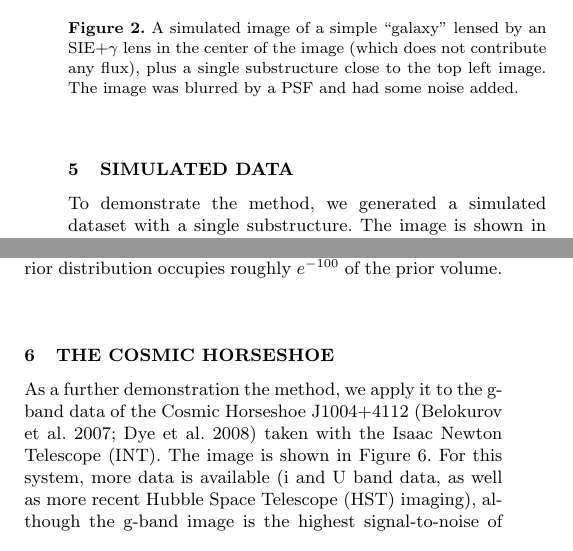
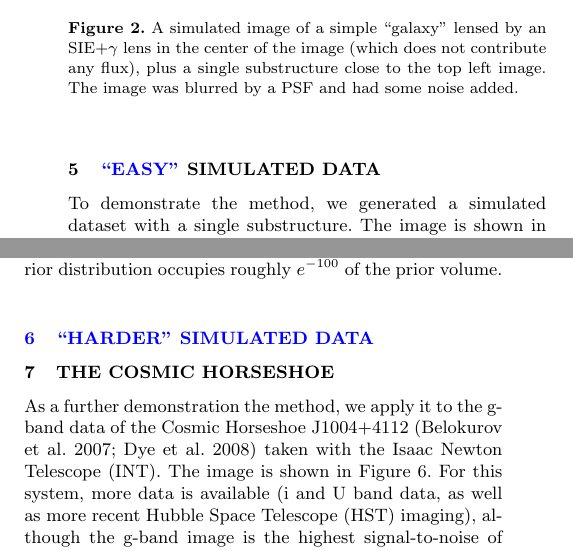
Before and after one commit to eggplantbren/Lensing2, a LaTeX paper (Papers/ms.tex): two parts of the columns of pages 6 and 7 of 10, joined at a grey line, cut so that both start at the same text. Compiled offline with pdfLaTeX; a LaTeX package or settings file that is missing is left out.

Commit message:
Color coding of revisions

```diff
--- a/Papers/ms.tex
+++ b/Papers/ms.tex
@@ -9,8 +9,12 @@
 %\usepackage{dsfont}
 \usepackage[utf8]{inputenc}
 \usepackage{float}
+\usepackage{color}
 
 \usepackage{epstopdf}
+
+% For revisions
+\newcommand{\revisions}{\color{blue}}
 
 \title[]
 {Trans-Dimensional Bayesian Inference for Gravitational Lens Substructures}
@@ -517,7 +521,7 @@ fired per image pixel. However, certain kinds of proposals do not affect the
 image in any way, such as those which change the noise parameters. For efficiency
 we do not recompute the mock image in these cases.
 
-\section{Simulated Data}
+\section{{\revisions``Easy''} Simulated Data}
 To demonstrate the method, we generated a simulated dataset with a single
 substructure. The image is shown in Figure~\ref{fig:simulated_image}, and
 consists of 100 $\times$ 100 pixels. The point spread function (PSF) was compact and was
@@ -692,7 +696,9 @@ case, there is strong evidence for a substructure close to the top-left image
 \end{center}
 \end{figure}
 
-
+{\revisions
+\section{``Harder'' Simulated Data}
+}
 
 \section{The Cosmic Horseshoe}
 As a further demonstration the method, we apply it to the g-band data
```
